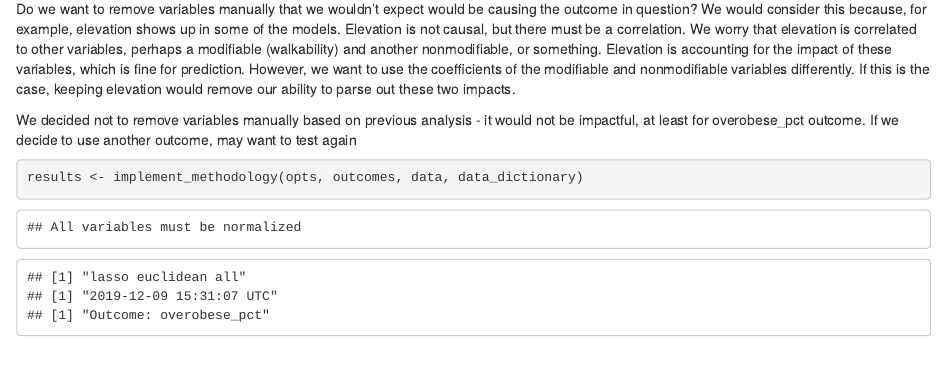
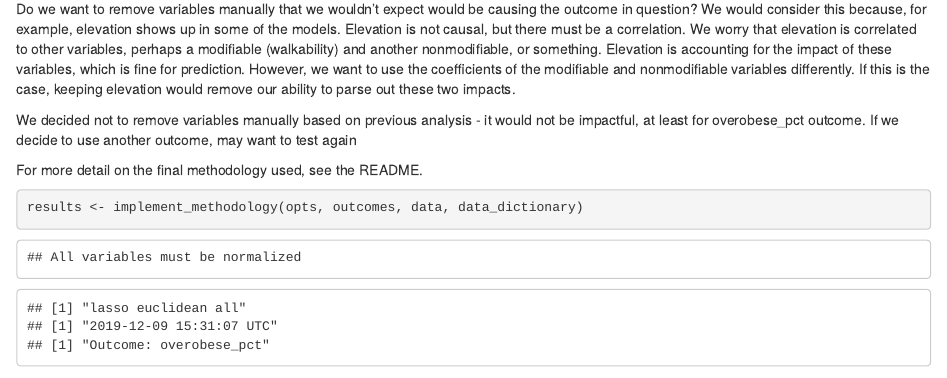
Before and after one commit to mathematica-mpr/CommunityConnector, an R Markdown document (methodology/02_distances.Rmd): the page in a window 1100 px wide, from 2900 px down. Rendered offline with R 4.5, knitr and Pandoc, with nearby package versions; some code elsewhere in the file could not run offline.

Commit message:
docs: methodology choices

````diff
--- a/methodology/02_distances.Rmd
+++ b/methodology/02_distances.Rmd
@@ -37,6 +37,8 @@ Do we want to remove variables manually that we wouldn't expect would be causing
 
 We decided not to remove variables manually based on previous analysis - it would not be impactful, at least for overobese_pct outcome. If we decide to use another outcome, may want to test again
 
+For more detail on the final methodology used, see the README.
+
 ```{r}
 results <- implement_methodology(opts, outcomes, data, data_dictionary)
 
````
